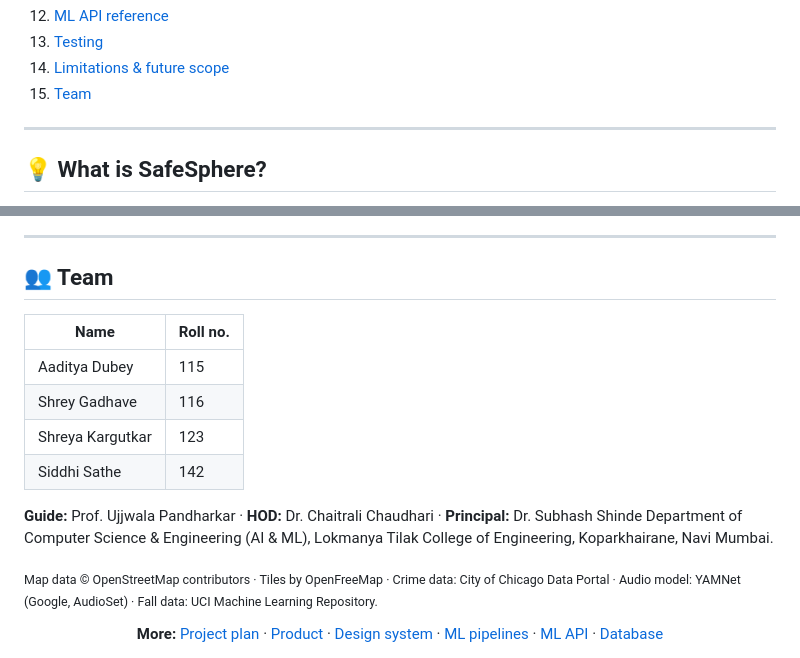
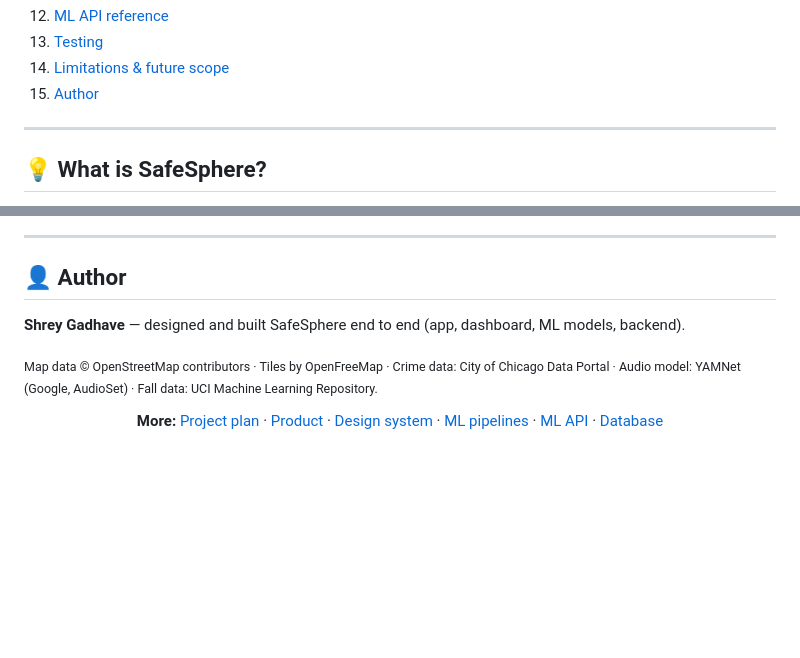
Before and after one commit to ShreyGadhave/SafeSphere, a Markdown page: README.md, 2 parts joined by grey strips. GitHub-like rendering; blank space fills up the shorter version.

Commit message:
README: replace team section with author
Co-Authored-By: Claude Opus 5.5 <noreply@anthropic.com>

```diff
--- a/README.md
+++ b/README.md
@@ -41,7 +41,7 @@ Android app · Admin dashboard · ML service · 7 machine-learning components ·
 12. [ML API reference](#-ml-api-reference)
 13. [Testing](#-testing)
 14. [Limitations & future scope](#-limitations--future-scope)
-15. [Team](#-team)
+15. [Author](#-author)
 
 ---
 
@@ -523,17 +523,9 @@ cd apps/admin && npm run build && npm run lint
 
 ---
 
-## 👥 Team
+## 👤 Author
 
-| Name | Roll no. |
-|---|---|
-| Aaditya Dubey | 115 |
-| Shrey Gadhave | 116 |
-| Shreya Kargutkar | 123 |
-| Siddhi Sathe | 142 |
-
-**Guide:** Prof. Ujjwala Pandharkar · **HOD:** Dr. Chaitrali Chaudhari · **Principal:** Dr. Subhash Shinde
-Department of Computer Science & Engineering (AI & ML), Lokmanya Tilak College of Engineering, Koparkhairane, Navi Mumbai.
+**Shrey Gadhave** — designed and built SafeSphere end to end (app, dashboard, ML models, backend).
 
 <sub>Map data © OpenStreetMap contributors · Tiles by OpenFreeMap · Crime data: City of Chicago Data Portal · Audio model: YAMNet (Google, AudioSet) · Fall data: UCI Machine Learning Repository.</sub>
 
```
